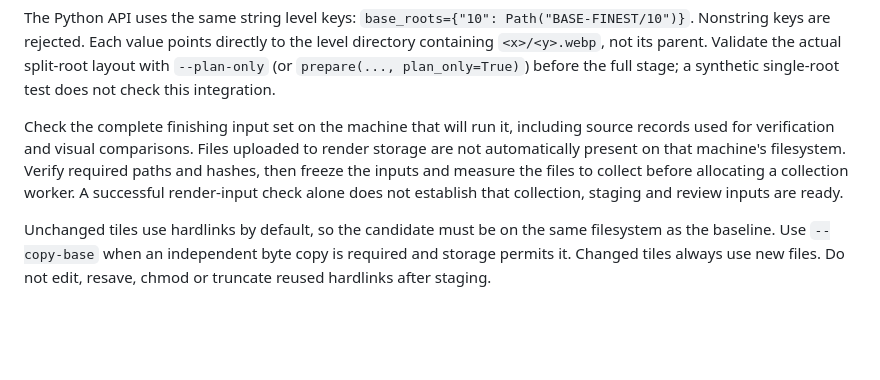
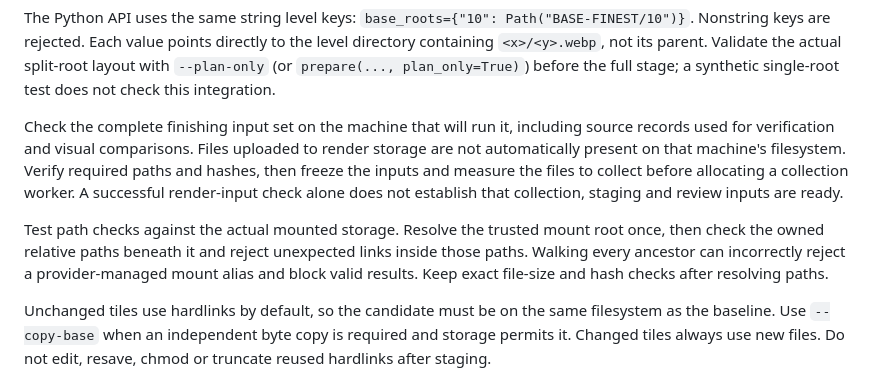
Before and after one commit to clankagent/nuclear-option-map, a Markdown page: docs/satellite-patches.md, the part around the change. Drawn GitHub-style; blank space fills up the shorter version.

Commit message:
Document trusted storage roots in map result collection

```diff
--- a/docs/satellite-patches.md
+++ b/docs/satellite-patches.md
@@ -100,6 +100,8 @@ The Python API uses the same string level keys: `base_roots={"10": Path("BASE-FI
 
 Check the complete finishing input set on the machine that will run it, including source records used for verification and visual comparisons. Files uploaded to render storage are not automatically present on that machine's filesystem. Verify required paths and hashes, then freeze the inputs and measure the files to collect before allocating a collection worker. A successful render-input check alone does not establish that collection, staging and review inputs are ready.
 
+Test path checks against the actual mounted storage. Resolve the trusted mount root once, then check the owned relative paths beneath it and reject unexpected links inside those paths. Walking every ancestor can incorrectly reject a provider-managed mount alias and block valid results. Keep exact file-size and hash checks after resolving paths.
+
 Unchanged tiles use hardlinks by default, so the candidate must be on the same filesystem as the baseline. Use `--copy-base` when an independent byte copy is required and storage permits it. Changed tiles always use new files. Do not edit, resave, chmod or truncate reused hardlinks after staging.
 
 Required covered files must exist. The baseline must already be accepted and immutable; this command does not rehash every unchanged baseline file. Sparse absent tiles can contribute the descriptor's explicit opaque `fillRgba8`; a missing covered file is an error. Replacement images must match the existing tile dimensions and be opaque. Coverage remains unchanged.
```
